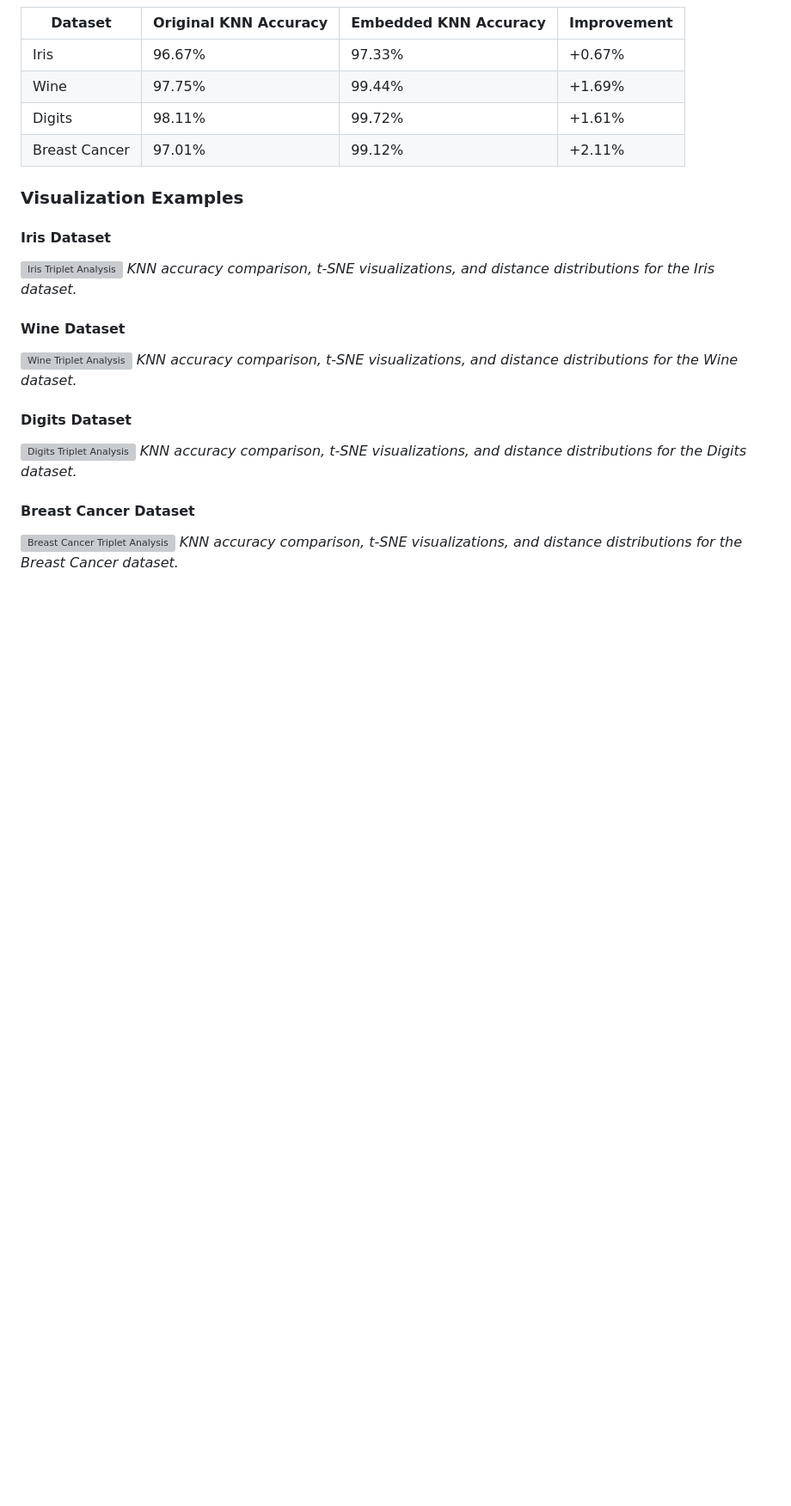
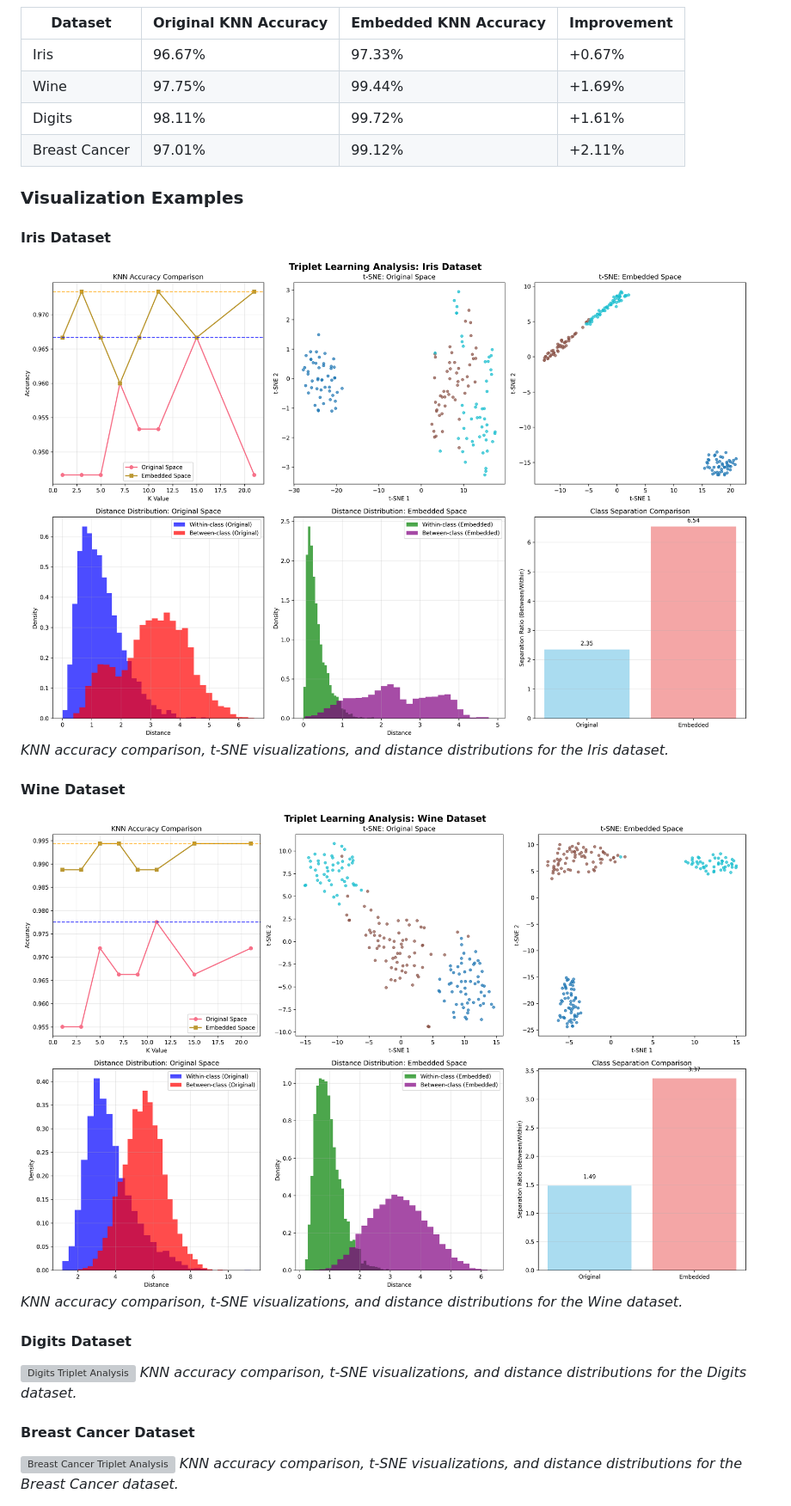
Before and after one commit to matin1383-1/Topanda, a Markdown page: README.md, the part around one of its changes. Shown at 86% size. Rendered like a GitHub page; blank space fills up the shorter version; grey boxes are pictures that could not be loaded.

```diff
--- a/README.md
+++ b/README.md
@@ -77,11 +77,11 @@ in this method we don't use predefined metrics , instead we build a suitable and
 ### Visualization Examples
 
 #### Iris Dataset
-![Iris Triplet Analysis](Tests/iris_triplet_analysis.png)
+![Iris Triplet Analysis](Results/iris_triplet_analysis.png)
 *KNN accuracy comparison, t-SNE visualizations, and distance distributions for the Iris dataset.*
 
 #### Wine Dataset
-![Wine Triplet Analysis](Tests/wine_triplet_analysis.png)
+![Wine Triplet Analysis](Results/wine_triplet_analysis.png)
 *KNN accuracy comparison, t-SNE visualizations, and distance distributions for the Wine dataset.*
 
 #### Digits Dataset
```
Also changed, not shown: other parts of README.md (+7 -2 lines).
